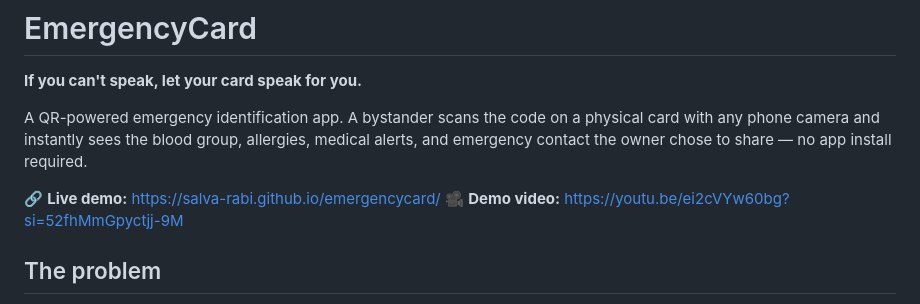
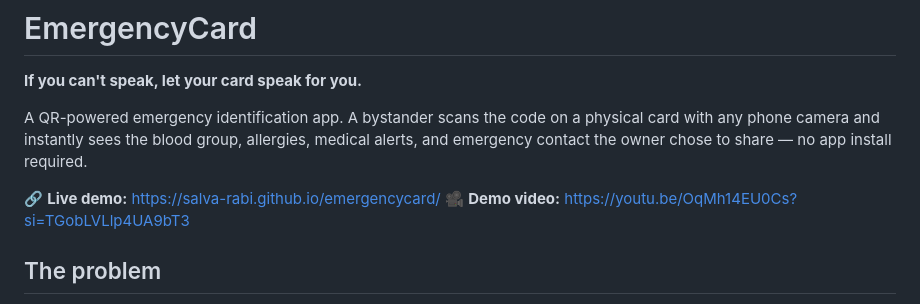
Before and after one commit to Salva-Rabi/emergencycard, a Markdown page: README.md, the part around the change. Drawn GitHub-style.

```diff
--- a/README.md
+++ b/README.md
@@ -5,7 +5,7 @@
 A QR-powered emergency identification app. A bystander scans the code on a physical card with any phone camera and instantly sees the blood group, allergies, medical alerts, and emergency contact the owner chose to share — no app install required.
 
 🔗 **Live demo:** https://salva-rabi.github.io/emergencycard/
-🎥 **Demo video:** https://youtu.be/ei2cVYw60bg?si=52fhMmGpyctjj-9M
+🎥 **Demo video:** https://youtu.be/OqMh14EU0Cs?si=TGobLVLlp4UA9bT3
 
 ## The problem
 
```
